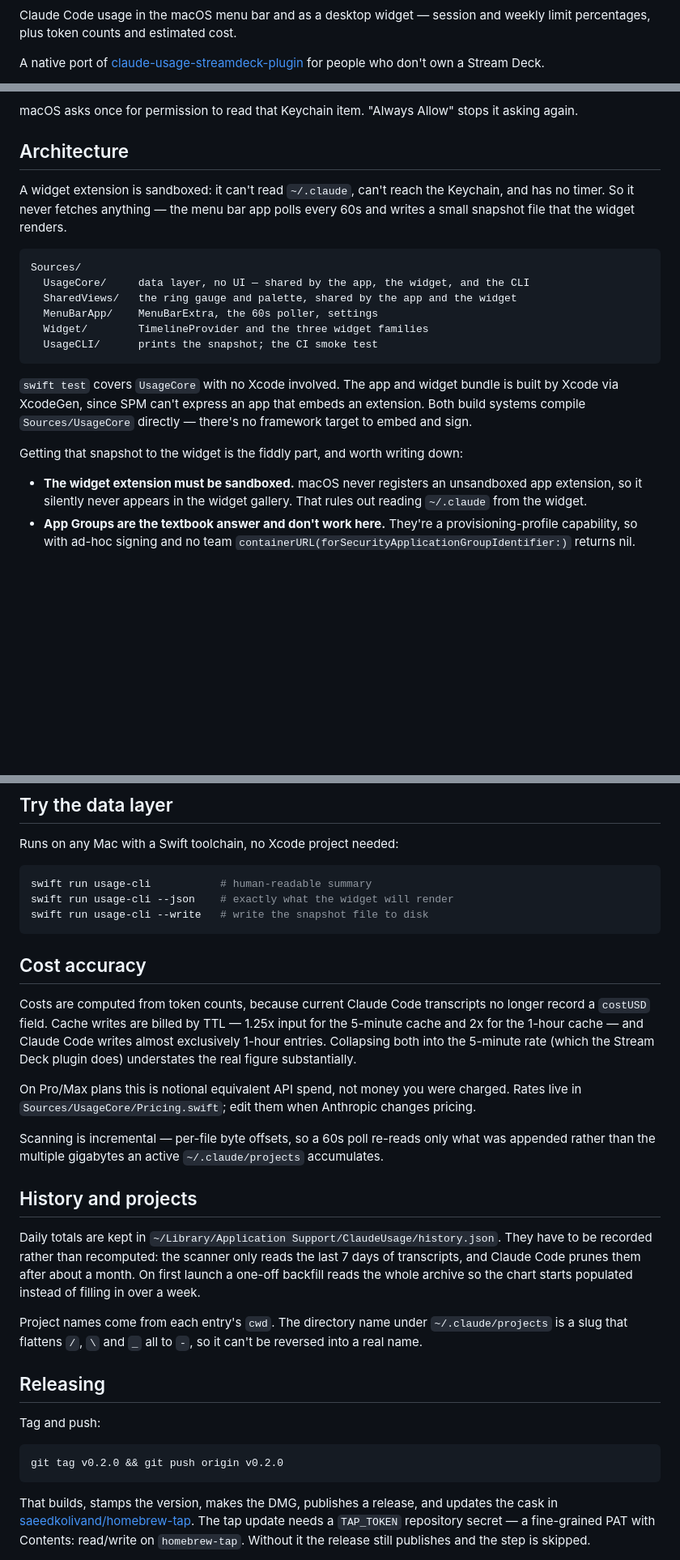
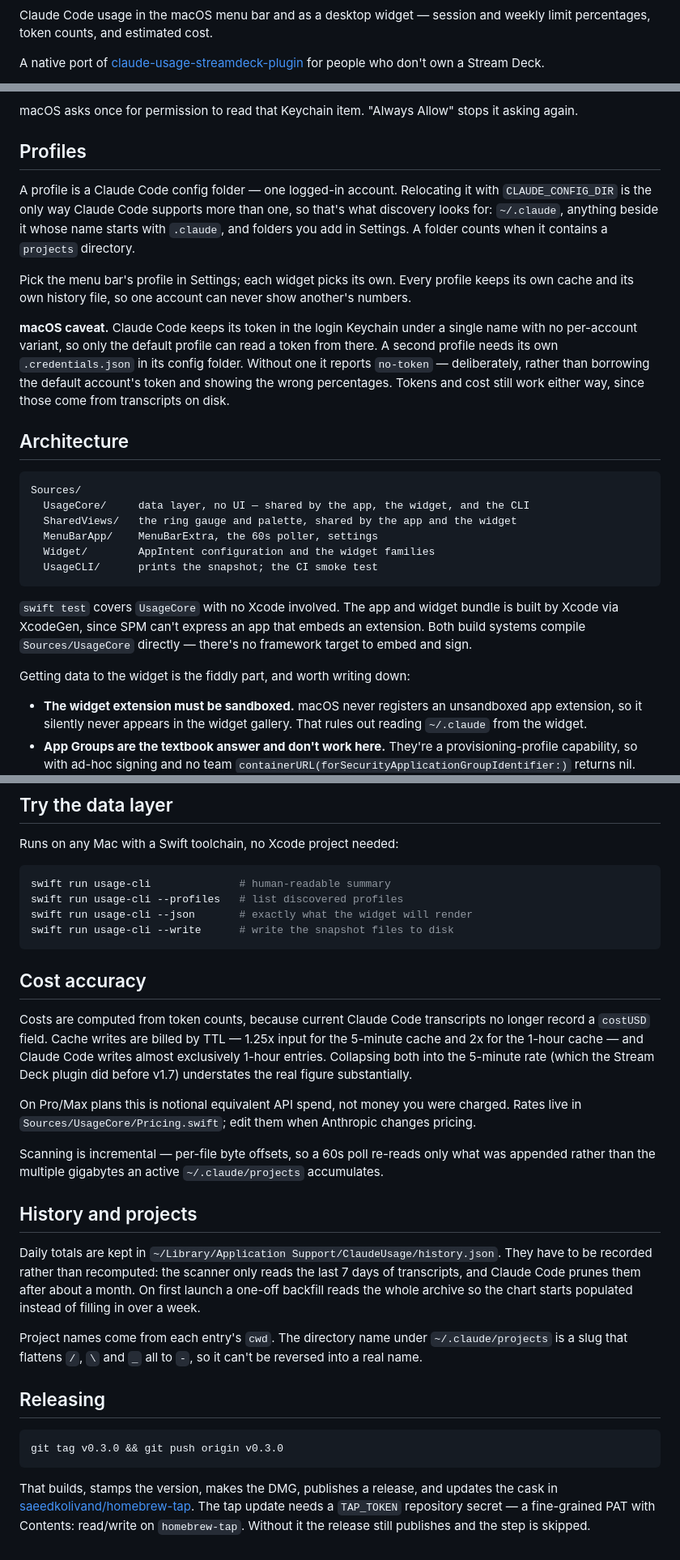
Before and after one commit to infightingproportionalrepresentation352/claude-usage-mac, a Markdown page: README.md, 3 parts joined by grey strips. Shown at 81% size. GitHub-like rendering; blank space fills up the shorter version.

````diff
--- a/README.md
+++ b/README.md
@@ -3,5 +9,5 @@
 Claude Code usage in the macOS menu bar and as a desktop widget — session and
-weekly limit percentages, plus token counts and estimated cost.
+weekly limit percentages, token counts, and estimated cost.
 
 A native port of [claude-usage-streamdeck-plugin](https://github.com/saeedkolivand/claude-usage-streamdeck-plugin)
 for people who don't own a Stream Deck.
@@ -64,27 +81,42 @@ and never transmit anything except the one authenticated GET above.
 macOS asks once for permission to read that Keychain item. "Always Allow" stops
 it asking again.
 
+## Profiles
+
+A profile is a Claude Code config folder — one logged-in account. Relocating it
+with `CLAUDE_CONFIG_DIR` is the only way Claude Code supports more than one, so
+that's what discovery looks for: `~/.claude`, anything beside it whose name
+starts with `.claude`, and folders you add in Settings. A folder counts when it
+contains a `projects` directory.
+
+Pick the menu bar's profile in Settings; each widget picks its own. Every
+profile keeps its own cache and its own history file, so one account can never
+show another's numbers.
+
+**macOS caveat.** Claude Code keeps its token in the login Keychain under a
+single name with no per-account variant, so only the default profile can read a
+token from there. A second profile needs its own `.credentials.json` in its
+config folder. Without one it reports `no-token` — deliberately, rather than
+borrowing the default account's token and showing the wrong percentages. Tokens
+and cost still work either way, since those come from transcripts on disk.
+
 ## Architecture
-
-A widget extension is sandboxed: it can't read `~/.claude`, can't reach the
-Keychain, and has no timer. So it never fetches anything — the menu bar app
-polls every 60s and writes a small snapshot file that the widget renders.
 
 ```
 Sources/
   UsageCore/     data layer, no UI — shared by the app, the widget, and the CLI
   SharedViews/   the ring gauge and palette, shared by the app and the widget
   MenuBarApp/    MenuBarExtra, the 60s poller, settings
-  Widget/        TimelineProvider and the three widget families
+  Widget/        AppIntent configuration and the widget families
   UsageCLI/      prints the snapshot; the CI smoke test
 ```
 
-`swift test` covers `UsageCore` with no Xcode involved. The app and widget bundle
-is built by Xcode via XcodeGen, since SPM can't express an app that embeds an
-extension. Both build systems compile `Sources/UsageCore` directly — there's no
-framework target to embed and sign.
+`swift test` covers `UsageCore` with no Xcode involved. The app and widget
+bundle is built by Xcode via XcodeGen, since SPM can't express an app that
+embeds an extension. Both build systems compile `Sources/UsageCore` directly —
+there's no framework target to embed and sign.
 
-Getting that snapshot to the widget is the fiddly part, and worth writing down:
+Getting data to the widget is the fiddly part, and worth writing down:
 
 - **The widget extension must be sandboxed.** macOS never registers an
   unsandboxed app extension, so it silently never appears in the widget gallery.
@@ -137,26 +169,28 @@ What the snapshot loop cannot prove, and needs a pass on real hardware:
 Runs on any Mac with a Swift toolchain, no Xcode project needed:
 
 ```sh
-swift run usage-cli           # human-readable summary
-swift run usage-cli --json    # exactly what the widget will render
-swift run usage-cli --write   # write the snapshot file to disk
+swift run usage-cli              # human-readable summary
+swift run usage-cli --profiles   # list discovered profiles
+swift run usage-cli --json       # exactly what the widget will render
+swift run usage-cli --write      # write the snapshot files to disk
 ```
 
 ## Cost accuracy
 
 Costs are computed from token counts, because current Claude Code transcripts no
-longer record a `costUSD` field. Cache writes are billed by TTL — 1.25x input for
-the 5-minute cache and 2x for the 1-hour cache — and Claude Code writes almost
-exclusively 1-hour entries. Collapsing both into the 5-minute rate (which the
-Stream Deck plugin does) understates the real figure substantially.
+longer record a `costUSD` field. Cache writes are billed by TTL — 1.25x input
+for the 5-minute cache and 2x for the 1-hour cache — and Claude Code writes
+almost exclusively 1-hour entries. Collapsing both into the 5-minute rate (which
+the Stream Deck plugin did before v1.7) understates the real figure
+substantially.
 
 On Pro/Max plans this is notional equivalent API spend, not money you were
 charged. Rates live in `Sources/UsageCore/Pricing.swift`; edit them when
 Anthropic changes pricing.
 
-Scanning is incremental — per-file byte offsets, so a 60s poll re-reads only what
-was appended rather than the multiple gigabytes an active `~/.claude/projects`
-accumulates.
+Scanning is incremental — per-file byte offsets, so a 60s poll re-reads only
+what was appended rather than the multiple gigabytes an active
+`~/.claude/projects` accumulates.
 
 ## History and projects
 
@@ -172,10 +206,8 @@ can't be reversed into a real name.
 
 ## Releasing
 
-Tag and push:
-
 ```sh
-git tag v0.2.0 && git push origin v0.2.0
+git tag v0.3.0 && git push origin v0.3.0
 ```
 
 That builds, stamps the version, makes the DMG, publishes a release, and updates
````
Also changed, not shown: other parts of README.md (+29 -12 lines), docs/gallery/menu.png, 4 other files.
